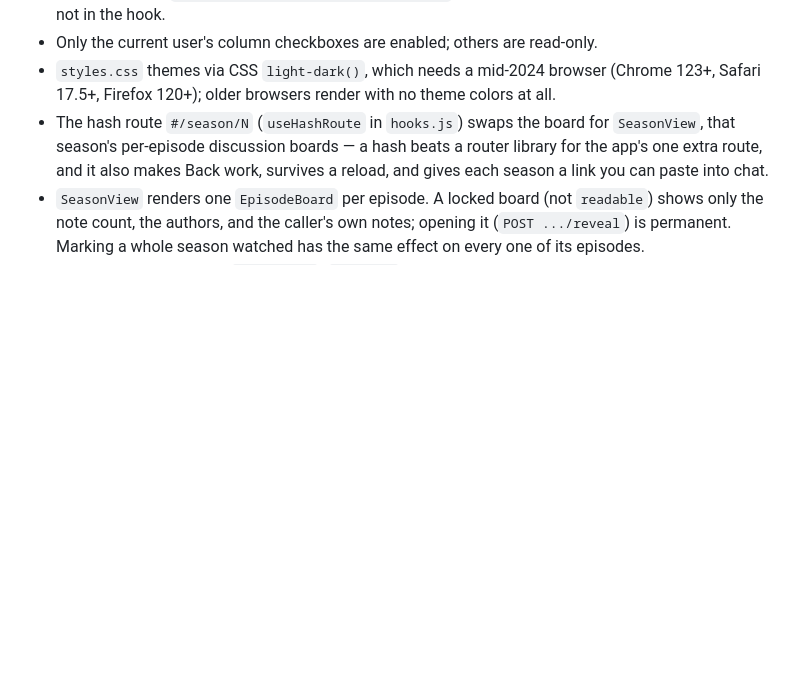
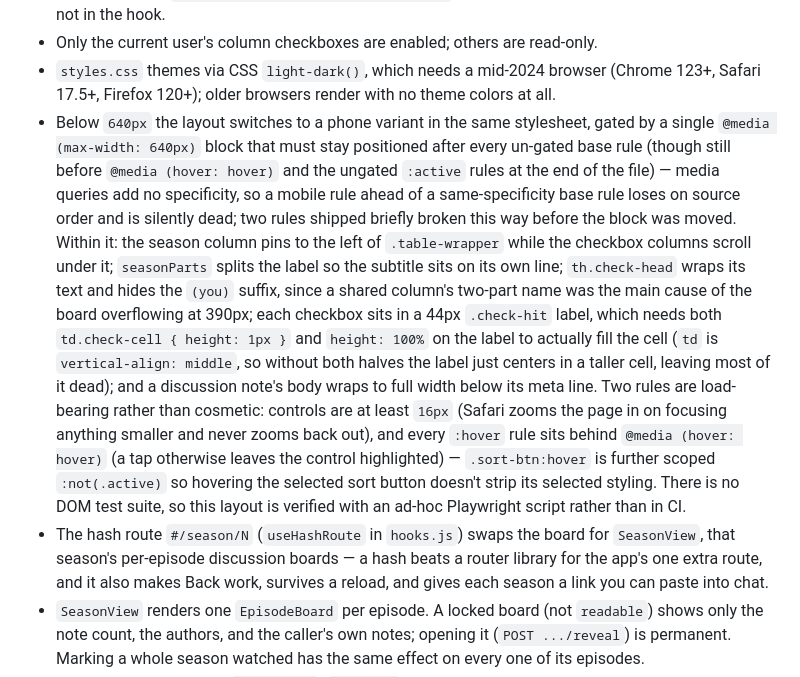
Before and after one commit to jluszcz/Outwatch, a Markdown page: CLAUDE.md, the part around the change. Rendered like a GitHub page; blank space fills up the shorter version.

Commit message:
docs: describe the phone layout in CLAUDE.md
Records the 640px phone variant added across the mobile-responsive plan:
pinned season column, wrapped two-part season label, 44px checkbox tap
targets, and wrapping discussion notes. Also captures three non-obvious
constraints implementation surfaced: the media-query block must stay
positioned after every un-gated base rule (two rules lost silently to
source order before this was fixed), the check-hit fill trick needs both
halves to work, and .sort-btn:hover must exclude .active.

```diff
--- a/CLAUDE.md
+++ b/CLAUDE.md
@@ -187,6 +187,30 @@ names and emails out of source control. `seed.sql` holds only optional sample
 - `styles.css` themes via CSS `light-dark()`, which needs a mid-2024 browser
   (Chrome 123+, Safari 17.5+, Firefox 120+); older browsers render with no
   theme colors at all.
+- Below `640px` the layout switches to a phone variant in the same stylesheet,
+  gated by a single `@media (max-width: 640px)` block that must stay
+  positioned after every un-gated base rule (though still before
+  `@media (hover: hover)` and the ungated `:active` rules at the end of the
+  file) — media queries add no specificity, so a mobile rule ahead of a
+  same-specificity base rule loses on source order and is silently dead; two
+  rules shipped briefly broken this way before the block was moved. Within it:
+  the season column pins to the left of `.table-wrapper` while the checkbox
+  columns scroll under it; `seasonParts` splits the label so the subtitle sits
+  on its own line; `th.check-head` wraps its text and hides the `(you)`
+  suffix, since a shared column's two-part name was the main cause of the
+  board overflowing at 390px; each checkbox sits in a 44px `.check-hit`
+  label, which needs both `td.check-cell { height: 1px }` and `height: 100%`
+  on the label to actually fill the cell (`td` is `vertical-align: middle`,
+  so without both halves the label just centers in a taller cell, leaving
+  most of it dead); and a discussion note's body wraps to full width below
+  its meta line. Two rules are load-bearing rather than cosmetic: controls
+  are at least `16px` (Safari zooms the page in on focusing anything smaller
+  and never zooms back out), and every `:hover` rule sits behind
+  `@media (hover: hover)` (a tap otherwise leaves the control highlighted) —
+  `.sort-btn:hover` is further scoped `:not(.active)` so hovering the
+  selected sort button doesn't strip its selected styling. There is no DOM
+  test suite, so this layout is verified with an ad-hoc Playwright script
+  rather than in CI.
 - The hash route `#/season/N` (`useHashRoute` in `hooks.js`) swaps the board for
   `SeasonView`, that season's per-episode discussion boards — a hash beats a
   router library for the app's one extra route, and it also makes Back work,
```
